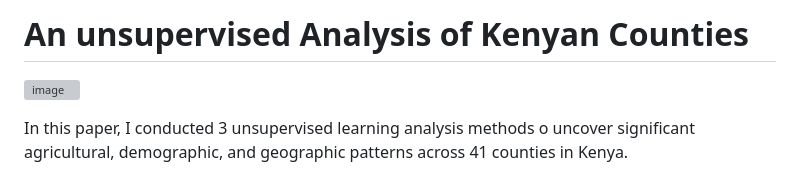
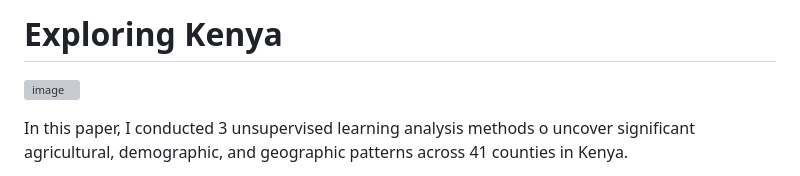
Before and after one commit to gnguyen87/unsupervised_kenyan_counties, a Markdown page: README.md, the part around the change. Drawn GitHub-style; grey boxes are pictures that could not be loaded.

```diff
--- a/README.md
+++ b/README.md
@@ -1,4 +1,4 @@
-# An unsupervised Analysis of Kenyan Counties
+# Exploring Kenya
 ![image](https://github.com/user-attachments/assets/ab411441-d703-4cf9-864b-dfd423e4dac4)
 
 In this paper, I conducted 3 unsupervised learning analysis methods o uncover significant agricultural, demographic, and geographic patterns across 41 counties in Kenya.
```
